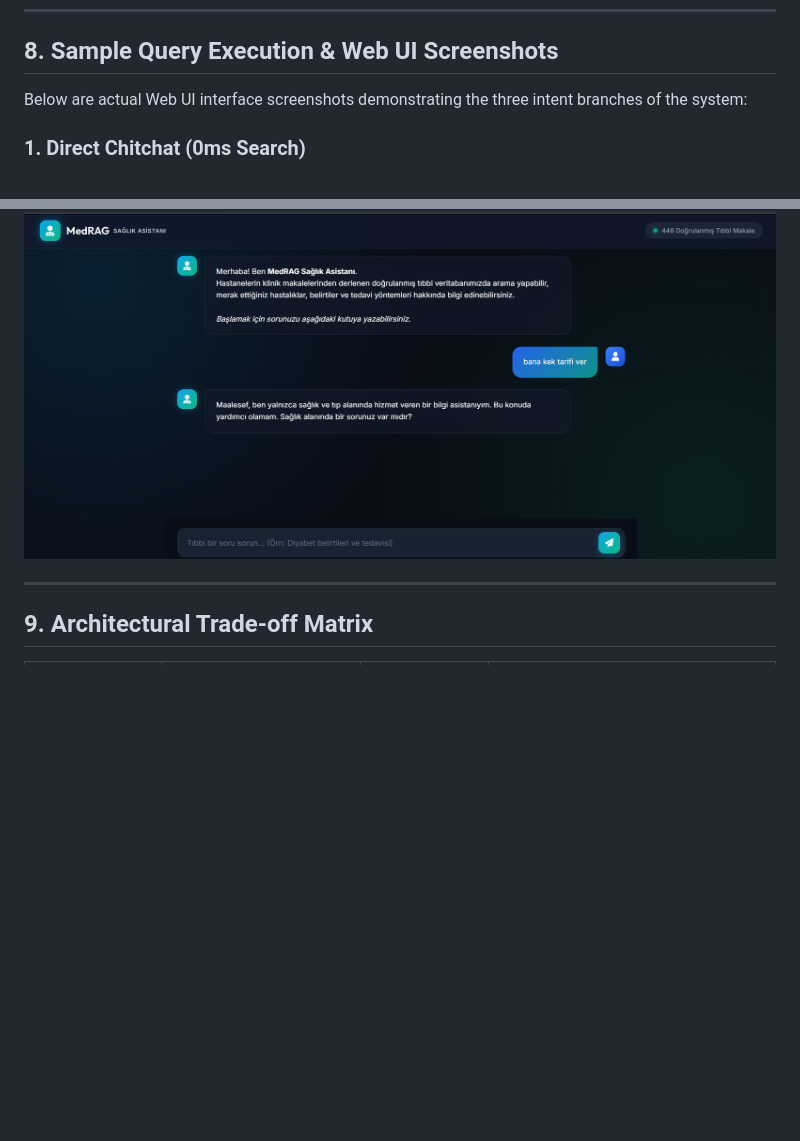
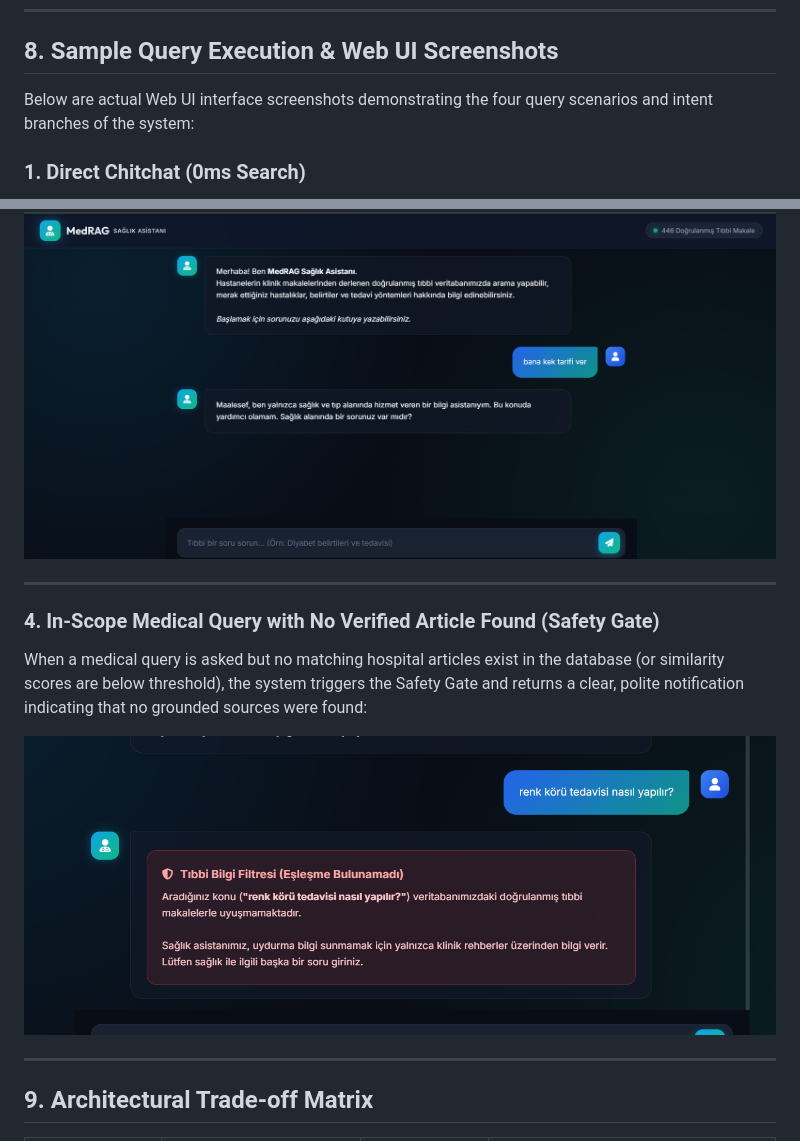
Before and after one commit to alifrknak/MedRAG, a Markdown page: README.md, 2 parts joined by grey strips. Drawn GitHub-style; pictures changed too: assets/inScopebutnoresouce_in_anyArtice.png (added); blank space fills up the shorter version.

```diff
--- a/README.md
+++ b/README.md
@@ -145,7 +145,7 @@ The project utilizes **`cross-encoder/ms-marco-MiniLM-L-6-v2`** as the Stage-2 D
 
 ## 8. Sample Query Execution & Web UI Screenshots
 
-Below are actual Web UI interface screenshots demonstrating the three intent branches of the system:
+Below are actual Web UI interface screenshots demonstrating the four query scenarios and intent branches of the system:
 
 ### 1. Direct Chitchat (0ms Search)
 When the user greets or initiates casual chitchat, no database search is performed, and a direct response is delivered immediately (0ms search latency):
@@ -165,6 +165,13 @@ When a medical query is asked, the `search_medical_database` tool is triggered,
 When non-medical topics (e.g., software, cooking, sports) are asked, the system returns a polite refusal message instantly without performing a database search:
 
 ![3. Out-of-Scope Refusal](assets/outofscope_quesion.png)
+
+---
+
+### 4. In-Scope Medical Query with No Verified Article Found (Safety Gate)
+When a medical query is asked but no matching hospital articles exist in the database (or similarity scores are below threshold), the system triggers the Safety Gate and returns a clear, polite notification indicating that no grounded sources were found:
+
+![4. In-Scope Query with No Article Found](assets/inScopebutnoresouce_in_anyArtice.png)
 
 ---
 
```
Also changed, not shown: 1 other file.
